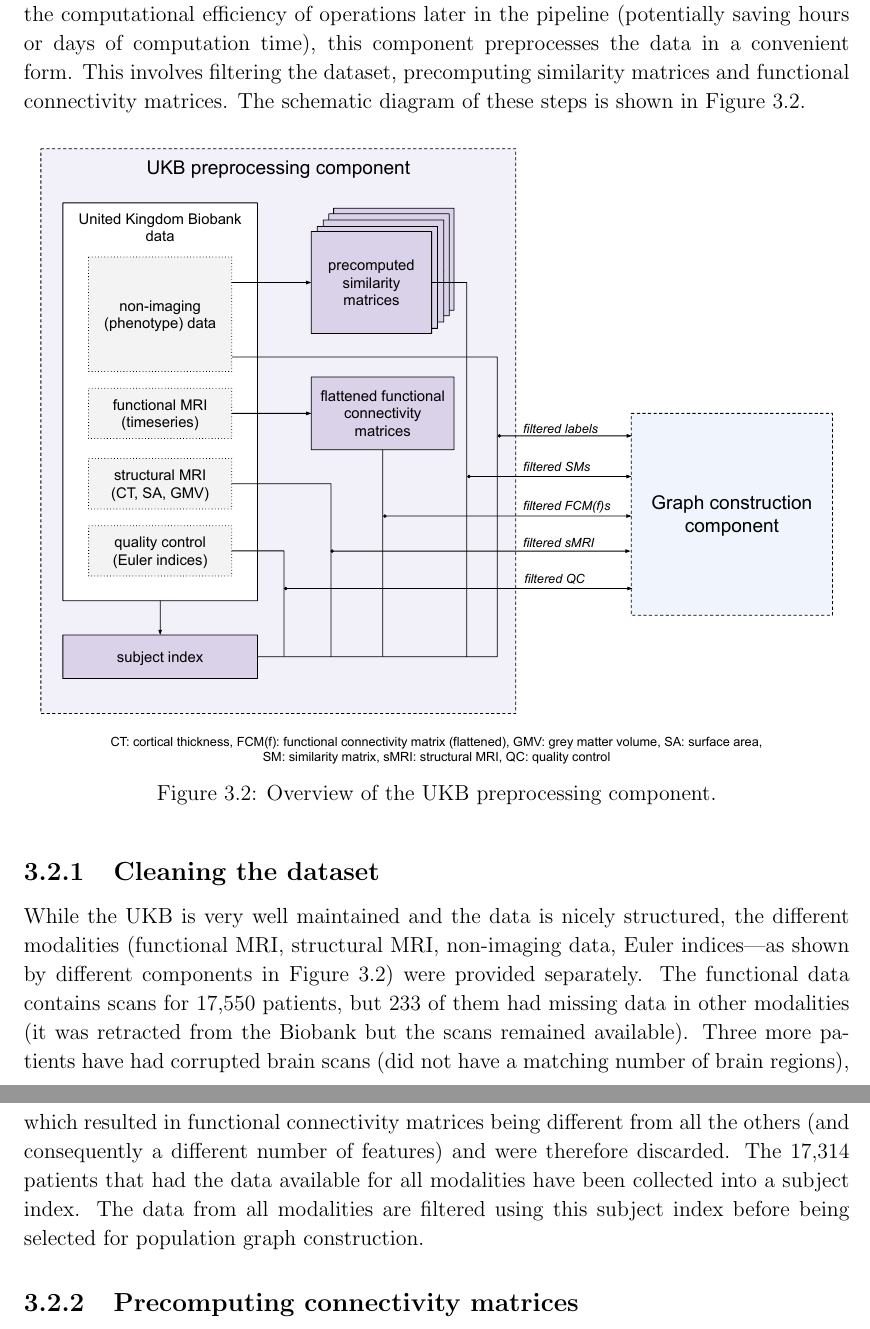
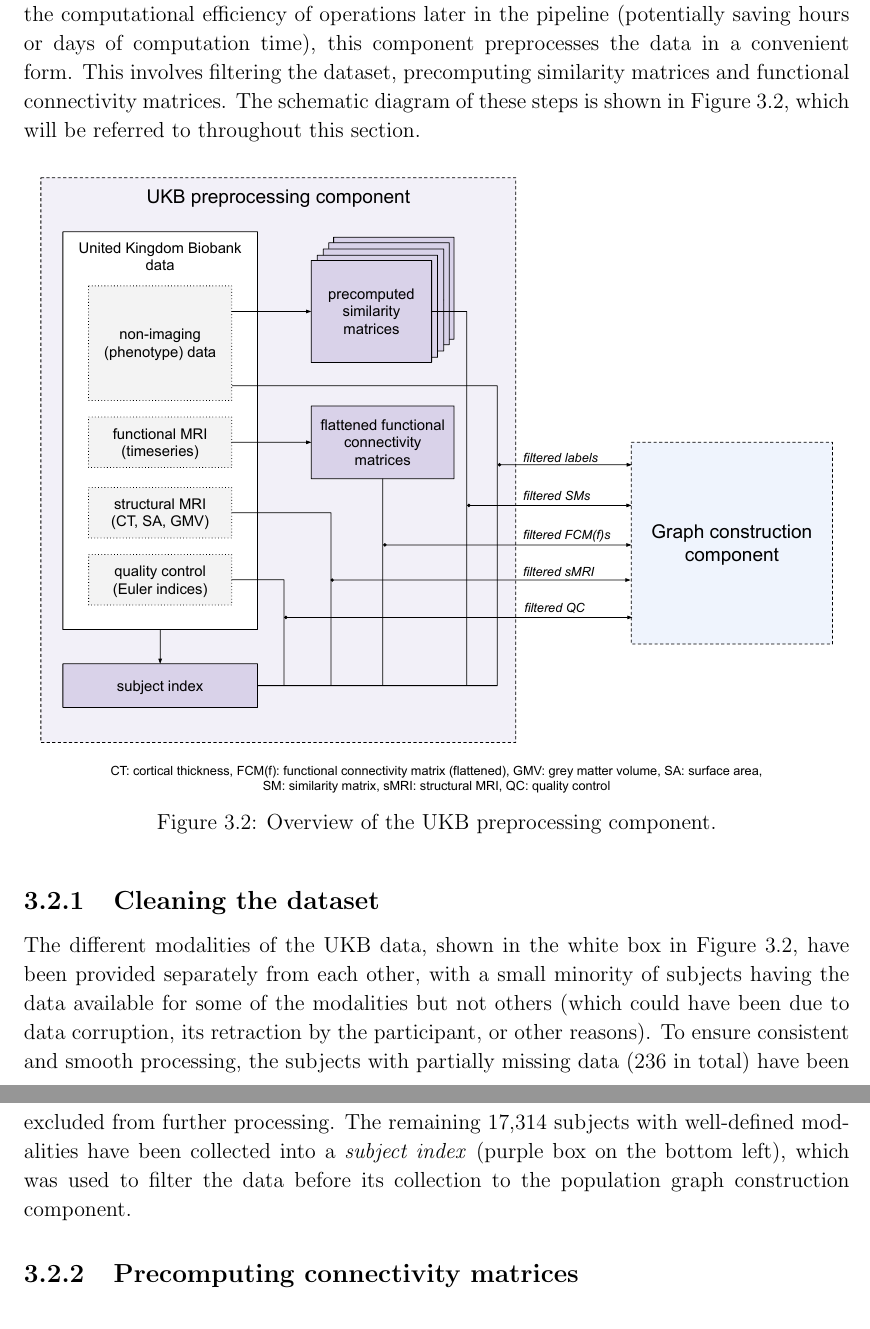
Before and after one commit to kamilest/cst-ii-dissertation, a LaTeX thesis (dissertation/dissertation.tex, which reads dissertation/chapters/implementation.tex): two parts of pages 16 and 17 of 37, joined at a grey line, cut so that both start at the same text. Compiled offline with pdfLaTeX.

Commit message:
Reword cleaning the dataset

```diff
--- a/dissertation/chapters/implementation.tex
+++ b/dissertation/chapters/implementation.tex
@@ -30,7 +30,7 @@ This chapter will explain in detail the implementation behind each of the compon
 
 \section{UKB preprocessing component}
 
-The main function of the UKB preprocessing component is to prepare the raw or partially preprocessed UKB data for population graph construction. In particular, to improve the computational efficiency of operations later in the pipeline (potentially saving hours or days of computation time), this component preprocesses the data in a convenient form. This involves filtering the dataset, precomputing similarity matrices and functional connectivity matrices. The schematic diagram of these steps is shown in Figure~\ref{preprocessing-component}.
+The main function of the UKB preprocessing component is to prepare the raw or partially preprocessed UKB data for population graph construction. In particular, to improve the computational efficiency of operations later in the pipeline (potentially saving hours or days of computation time), this component preprocesses the data in a convenient form. This involves filtering the dataset, precomputing similarity matrices and functional connectivity matrices. The schematic diagram of these steps is shown in Figure~\ref{preprocessing-component}, which will be referred to throughout this section.
 
 \begin{figure}[h]
     \centering
@@ -39,9 +39,7 @@ The main function of the UKB preprocessing component is to prepare the raw or pa
 \end{figure}
 
 \subsection{Cleaning the dataset}
-While the UKB is very well maintained and the data is nicely structured, the different modalities (functional MRI, structural MRI, non-imaging data, Euler indices—as shown by different components in Figure~\ref{preprocessing-component}) were provided separately. The functional data contains scans for 17,550 patients, but 233 of them had missing data in other modalities (it was retracted from the Biobank but the scans remained available). Three more patients have had corrupted brain scans (did not have a matching number of brain regions), which resulted in functional connectivity matrices being different from all the others (and consequently a different number of features) and were therefore discarded. The 17,314 patients that had the data available for all modalities have been collected into a subject index. The data from all modalities are filtered using this subject index before being selected for population graph construction.
-
-
+The different modalities of the UKB data, shown in the white box in Figure~\ref{preprocessing-component}, have been provided separately from each other, with a small minority of subjects having the data available for some of the modalities but not others (which could have been due to data corruption, its retraction by the participant, or other reasons). To ensure consistent and smooth processing, the subjects with partially missing data (236 in total) have been excluded from further processing. The remaining 17,314 subjects with well-defined modalities have been collected into a \textit{subject index} (purple box on the bottom left), which was used to filter the data before its collection to the population graph construction component.
 
 \subsection{Precomputing connectivity matrices}
 The connectivity matrices involve computing the pairwise correlations of 376 time-series for every subject, a computation of $O(N^2)$ complexity in both space and time for the dataset of $N$ subjects. With 20 GB of raw timeseries data across over 17,000 subjects, this introduces a high computational overhead (a few hours) if the matrices are computed on the fly as the graph is constructed. An additional inefficiency comes from the computation being repeated whenever a population graph that uses the functional data is constructed (which might be frequent when different graph parameterisations are explored). To avoid the inefficiency, the matrices are computed once for each subject, flattened and their lower triangles stored as NumPy arrays as part of the preprocessing component.
```
